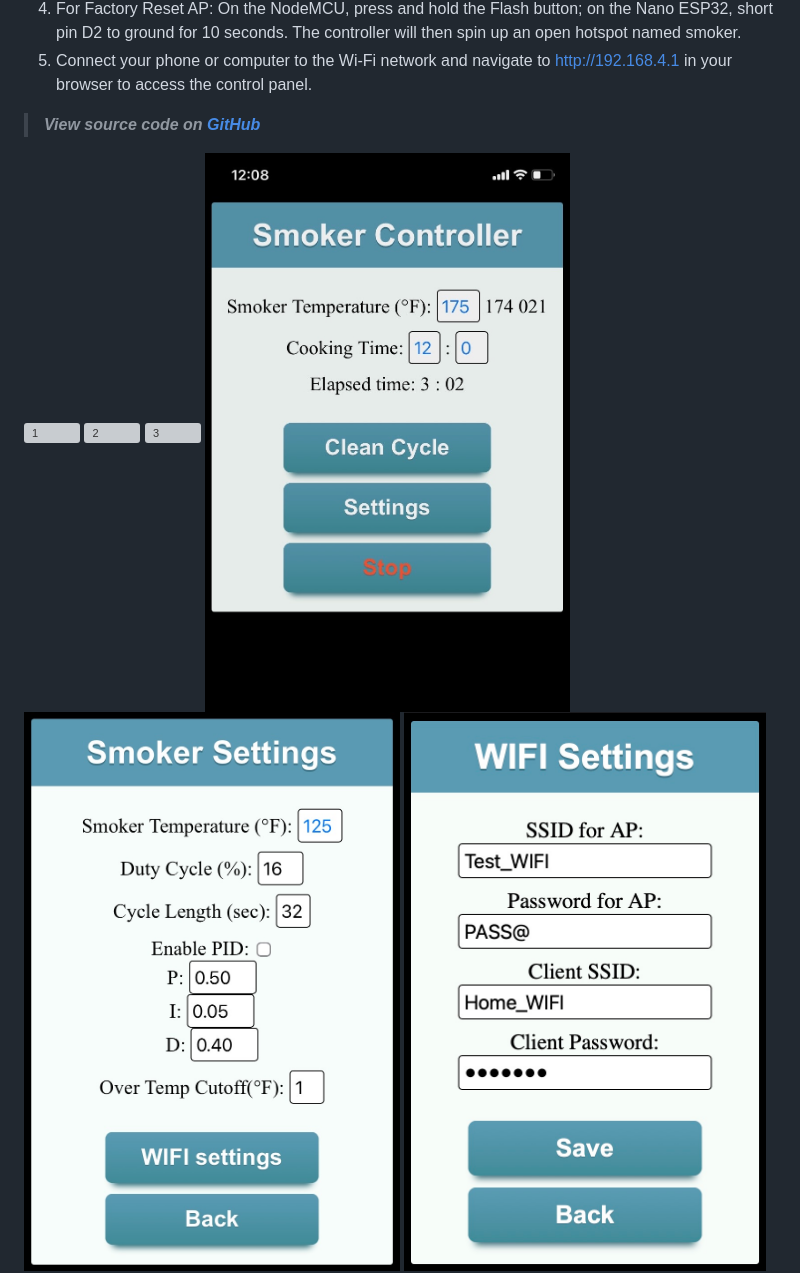
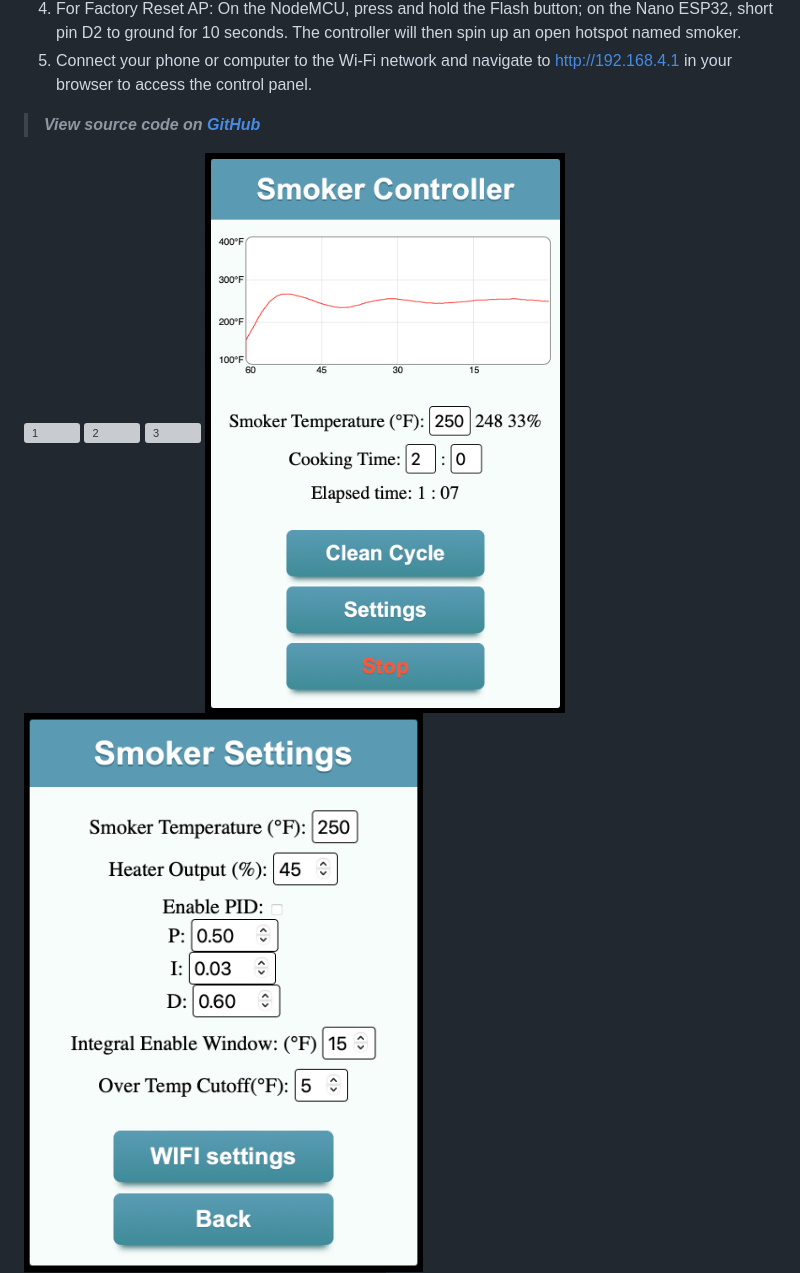
Before and after one commit to Sergey-77/Simple-Smoker-Controller, a Markdown page: README.md, the part around the change. Drawn GitHub-style; pictures changed too: images/7.png (added), images/8.png (added); grey boxes are pictures that could not be loaded.

Commit message:
Added new screenshots

```diff
--- a/README.md
+++ b/README.md
@@ -86,6 +86,6 @@ The controller can either connect to your Home Wi-Fi network or operate standalo
 <img src="images/1.jpeg" alt="1" width="600">
 <img src="images/2.jpeg" alt="2" width="600">
 <img src="images/3.jpeg" alt="3" width="600">
-<img src="images/4.jpeg" alt="4" width="600">
-<img src="images/5.jpeg" alt="5" width="600">
+<img src="images/7.png" alt="4" width="600">
+<img src="images/8.png" alt="5" width="600">
 <img src="images/6.jpeg" alt="6" width="600">
```
